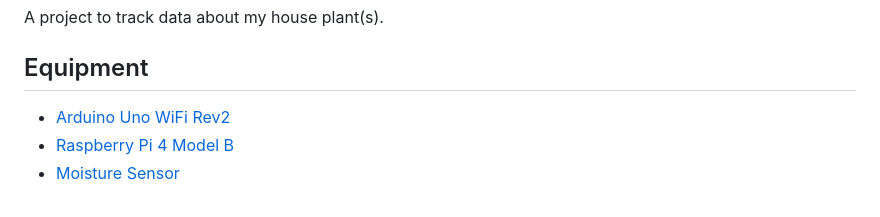
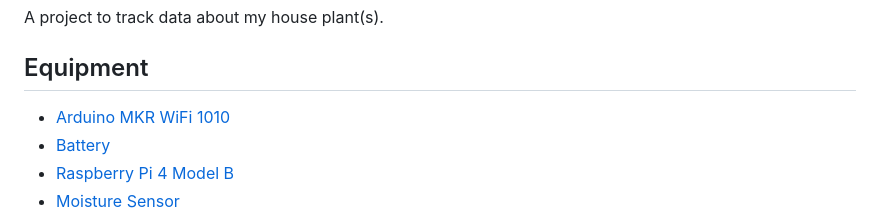
Before and after one commit to gregsaras/plant-health, a Markdown page: README.md, the part around one of its changes. GitHub-like rendering.

```diff
--- a/README.md
+++ b/README.md
@@ -3,6 +3,7 @@
 A project to track data about my house plant(s).
 
 ## Equipment
-- [Arduino Uno WiFi Rev2](https://store.arduino.cc/products/arduino-uno-wifi-rev2)
+- [Arduino MKR WiFi 1010](https://store.arduino.cc/products/arduino-mkr-wifi-1010)
+- [Battery](https://www.adafruit.com/product/2011)
 - [Raspberry Pi 4 Model B](https://www.raspberrypi.com/products/raspberry-pi-4-model-b/?variant=raspberry-pi-4-model-b-8gb)
 - [Moisture Sensor](https://www.amazon.com/gp/product/B07QXZC8TQ/)
```
Also changed, not shown: other parts of README.md (+31 -6 lines).
